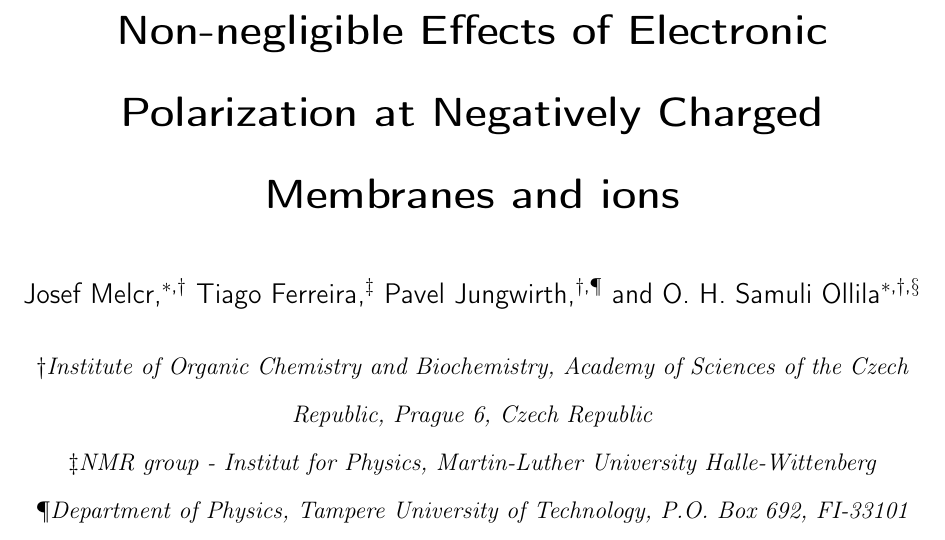
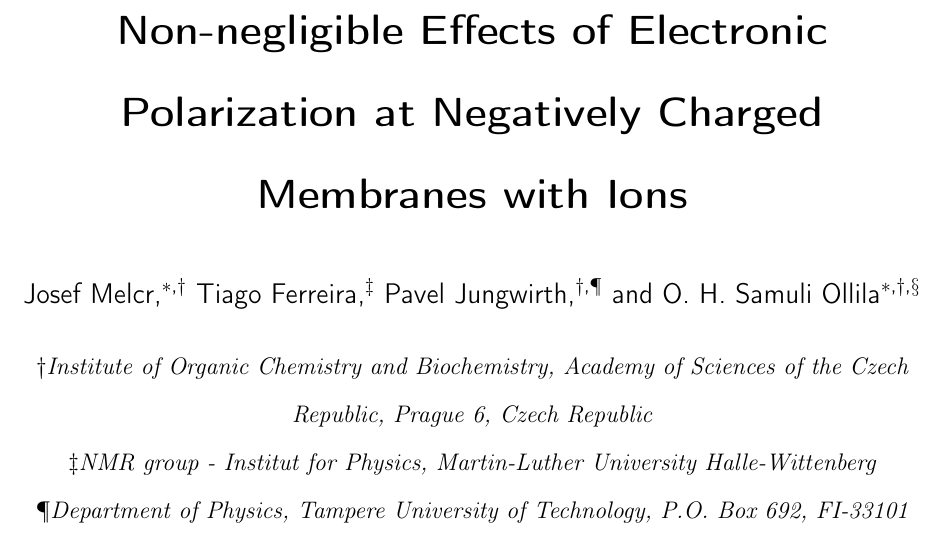
Before and after one commit to jmelcr/ecc_lipids, a LaTeX paper (Manuscript/manuscript.tex): part of page 1 of 37, cut so that both start at the same text. Compiled offline with pdfLaTeX.

Commit message:
cosmetic modification to the title

```diff
--- a/Manuscript/manuscript.tex
+++ b/Manuscript/manuscript.tex
@@ -166,7 +166,7 @@ Prague 6, Czech Republic}
 
 %%SAMULI: new suggestion for the preliminary title
 \title[]
-  { Non-negligible Effects of Electronic Polarization at Negatively Charged Membranes and ions }
+  { Non-negligible Effects of Electronic Polarization at Negatively Charged Membranes with Ions }
 
 %%%%%%%%%%%%%%%%%%%%%%%%%%%%%%%%%%%%%%%%%%%%%%%%%%%%%%%%%%%%%%%%%%%%%
 %% Some journals require a list of abbreviations or keywords to be
```
Also changed, not shown: Manuscript/manuscript.tex (1 more changed lines).
